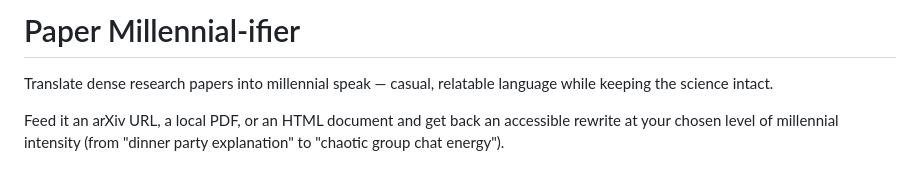
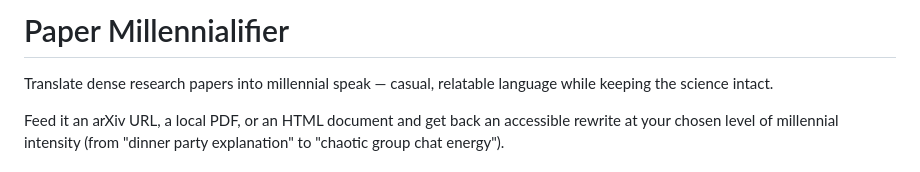
Before and after one commit to dennismysh/paper-millennialifier, a Markdown page: README.md, the part around the change. Rendered like a GitHub page.

```diff
--- a/README.md
+++ b/README.md
@@ -1,4 +1,4 @@
-# Paper Millennial-ifier
+# Paper Millennialifier
 
 Translate dense research papers into millennial speak — casual, relatable language while keeping the science intact.
 
```
